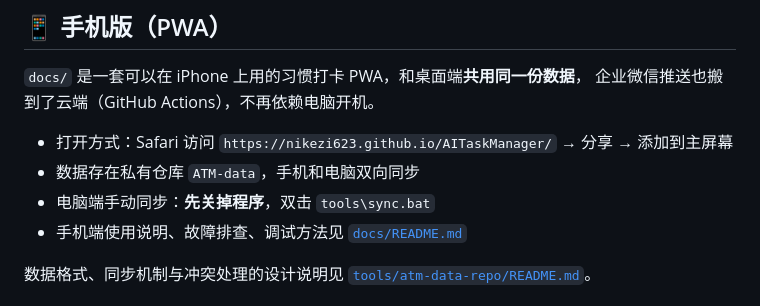
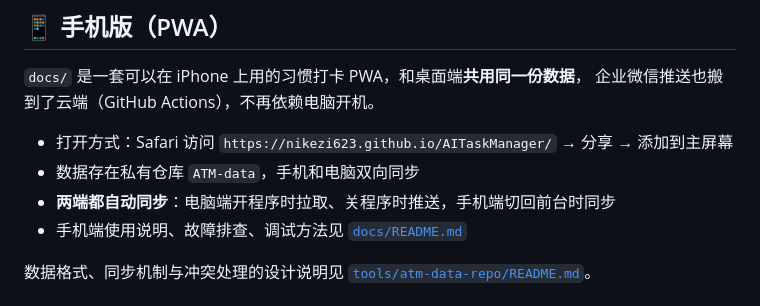
Before and after one commit to nikezi623/AITaskManager, a Markdown page: README.md, the part around the change. Drawn GitHub-style.

```diff
--- a/README.md
+++ b/README.md
@@ -9,7 +9,7 @@
 
 - 打开方式：Safari 访问 `https://nikezi623.github.io/AITaskManager/` → 分享 → 添加到主屏幕
 - 数据存在私有仓库 `ATM-data`，手机和电脑双向同步
-- 电脑端手动同步：**先关掉程序**，双击 `tools\sync.bat`
+- **两端都自动同步**：电脑端开程序时拉取、关程序时推送，手机端切回前台时同步
 - 手机端使用说明、故障排查、调试方法见 [`docs/README.md`](docs/README.md)
 
 数据格式、同步机制与冲突处理的设计说明见
```
Also changed, not shown: docs/README.md (+10 -7 lines).
